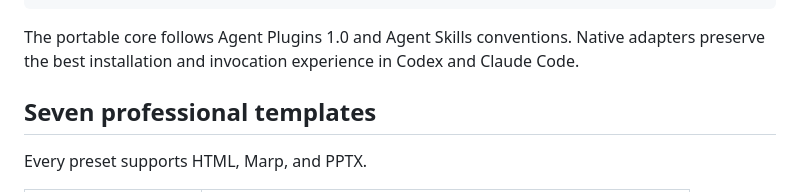
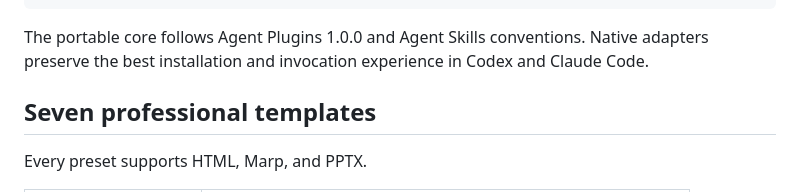
Before and after one commit to rufushsu9987/claude-code-slides, a Markdown page: README.md, the part around the change. Rendered like a GitHub page.

Commit message:
docs: name the Agent Plugins 1.0.0 specification

````diff
--- a/README.md
+++ b/README.md
@@ -27,7 +27,7 @@ source material
   → speaker notes and Q&A
 ```
 
-The portable core follows Agent Plugins 1.0 and Agent Skills conventions. Native adapters preserve the best installation and invocation experience in Codex and Claude Code.
+The portable core follows Agent Plugins 1.0.0 and Agent Skills conventions. Native adapters preserve the best installation and invocation experience in Codex and Claude Code.
 
 ## Seven professional templates
 
````
